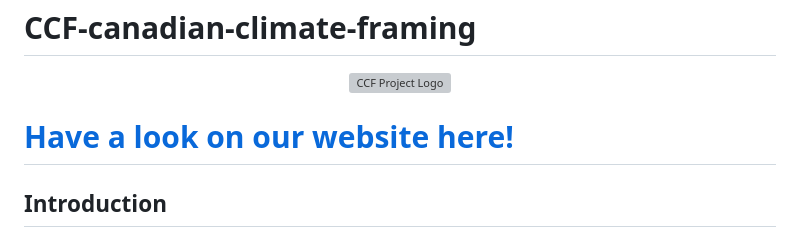
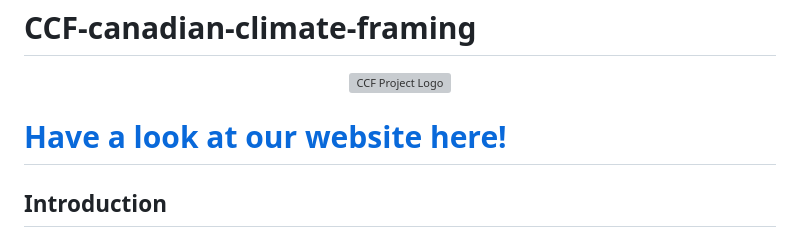
Before and after one commit to antoinelemor/CCF-canadian-climate-framing, a Markdown page: README.md, the part around the change. GitHub-like rendering; grey boxes are pictures that could not be loaded.

```diff
--- a/README.md
+++ b/README.md
@@ -4,7 +4,7 @@
    <img src="CCF_icone.jpeg" alt="CCF Project Logo" width="500" />
 </p>
 
-# [Have a look on our website here!](https://ccf-project.ca/Home)
+# [Have a look at our website here!](https://ccf-project.ca/Home)
 
 ## Introduction
 
```
